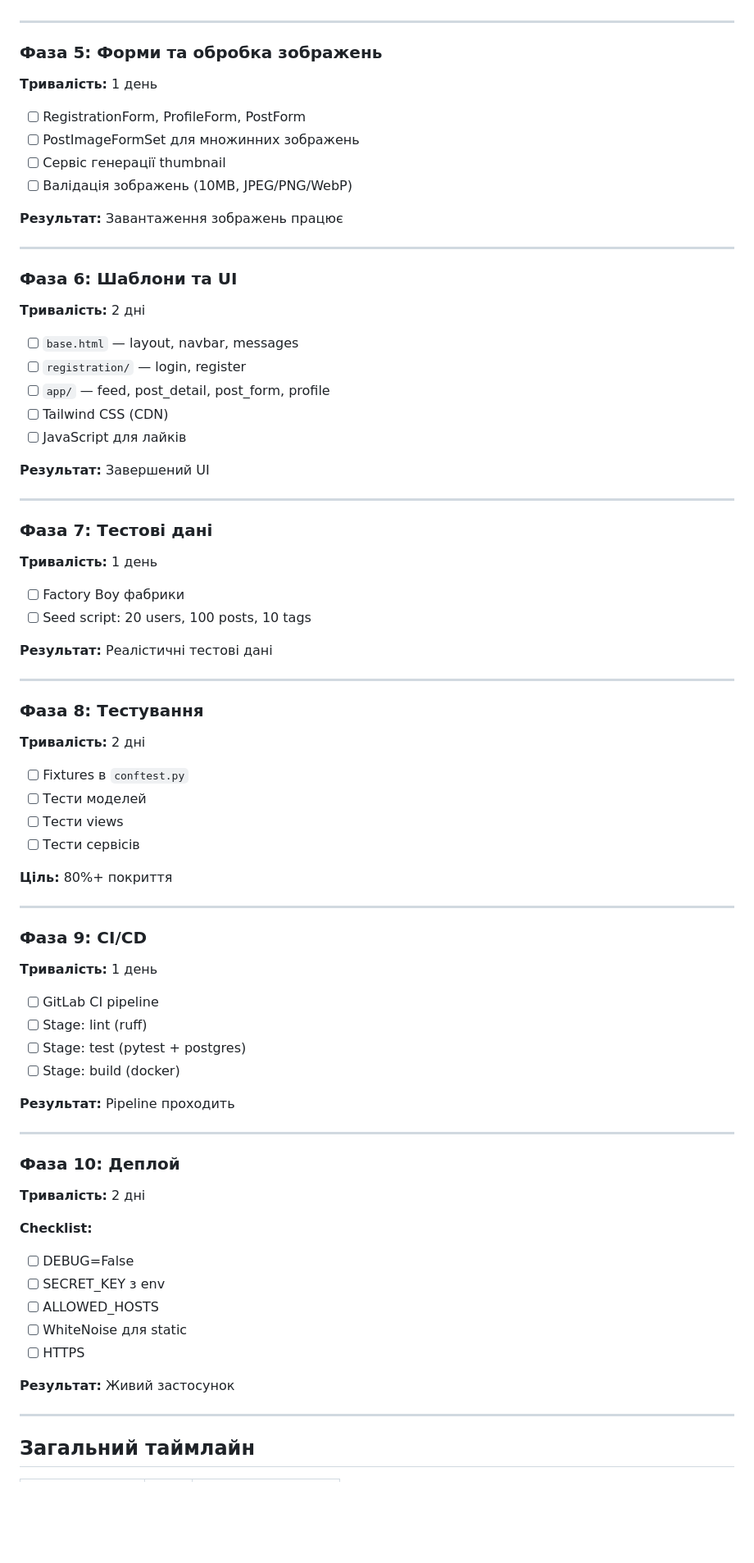
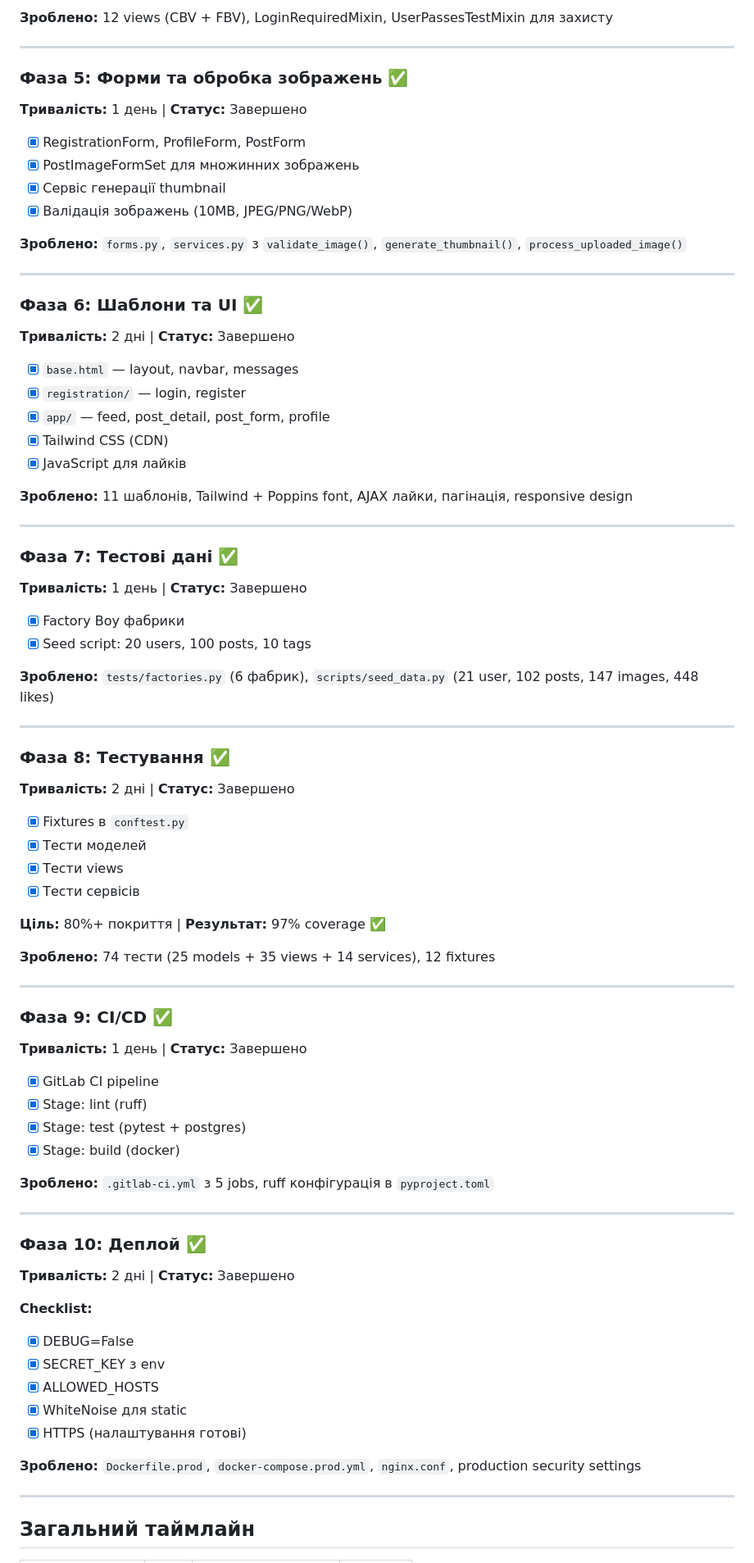
Before and after one commit to alexxxstep/djgramm, a Markdown page: docs/TASK12_PLAN.md, the part around one of its changes. Shown at 82% size. GitHub-like rendering; blank space fills up the shorter version.

```diff
--- a/docs/TASK12_PLAN.md
+++ b/docs/TASK12_PLAN.md
@@ -107,76 +109,80 @@ djgramm/
+**Зроблено:** 12 views (CBV + FBV), LoginRequiredMixin, UserPassesTestMixin для захисту
 
 ---
 
-### Фаза 5: Форми та обробка зображень
-**Тривалість:** 1 день
+### Фаза 5: Форми та обробка зображень ✅
+**Тривалість:** 1 день | **Статус:** Завершено
 
-- [ ] RegistrationForm, ProfileForm, PostForm
-- [ ] PostImageFormSet для множинних зображень
-- [ ] Сервіс генерації thumbnail
-- [ ] Валідація зображень (10MB, JPEG/PNG/WebP)
+- [x] RegistrationForm, ProfileForm, PostForm
+- [x] PostImageFormSet для множинних зображень
+- [x] Сервіс генерації thumbnail
+- [x] Валідація зображень (10MB, JPEG/PNG/WebP)
 
-**Результат:** Завантаження зображень працює
+**Зроблено:** `forms.py`, `services.py` з `validate_image()`, `generate_thumbnail()`, `process_uploaded_image()`
 
 ---
 
-### Фаза 6: Шаблони та UI
-**Тривалість:** 2 дні
+### Фаза 6: Шаблони та UI ✅
+**Тривалість:** 2 дні | **Статус:** Завершено
 
-- [ ] `base.html` — layout, navbar, messages
-- [ ] `registration/` — login, register
-- [ ] `app/` — feed, post_detail, post_form, profile
-- [ ] Tailwind CSS (CDN)
-- [ ] JavaScript для лайків
+- [x] `base.html` — layout, navbar, messages
+- [x] `registration/` — login, register
+- [x] `app/` — feed, post_detail, post_form, profile
+- [x] Tailwind CSS (CDN)
+- [x] JavaScript для лайків
 
-**Результат:** Завершений UI
+**Зроблено:** 11 шаблонів, Tailwind + Poppins font, AJAX лайки, пагінація, responsive design
 
 ---
 
-### Фаза 7: Тестові дані
-**Тривалість:** 1 день
+### Фаза 7: Тестові дані ✅
+**Тривалість:** 1 день | **Статус:** Завершено
 
-- [ ] Factory Boy фабрики
-- [ ] Seed script: 20 users, 100 posts, 10 tags
+- [x] Factory Boy фабрики
+- [x] Seed script: 20 users, 100 posts, 10 tags
 
-**Результат:** Реалістичні тестові дані
+**Зроблено:** `tests/factories.py` (6 фабрик), `scripts/seed_data.py` (21 user, 102 posts, 147 images, 448 likes)
 
 ---
 
-### Фаза 8: Тестування
-**Тривалість:** 2 дні
+### Фаза 8: Тестування ✅
+**Тривалість:** 2 дні | **Статус:** Завершено
 
-- [ ] Fixtures в `conftest.py`
-- [ ] Тести моделей
-- [ ] Тести views
-- [ ] Тести сервісів
+- [x] Fixtures в `conftest.py`
+- [x] Тести моделей
+- [x] Тести views
+- [x] Тести сервісів
 
-**Ціль:** 80%+ покриття
+**Ціль:** 80%+ покриття | **Результат:** 97% coverage ✅
+
+**Зроблено:** 74 тести (25 models + 35 views + 14 services), 12 fixtures
 
 ---
 
-### Фаза 9: CI/CD
-**Тривалість:** 1 день
+### Фаза 9: CI/CD ✅
+**Тривалість:** 1 день | **Статус:** Завершено
 
-- [ ] GitLab CI pipeline
-- [ ] Stage: lint (ruff)
-- [ ] Stage: test (pytest + postgres)
-- [ ] Stage: build (docker)
+- [x] GitLab CI pipeline
+- [x] Stage: lint (ruff)
+- [x] Stage: test (pytest + postgres)
+- [x] Stage: build (docker)
 
-**Результат:** Pipeline проходить
+**Зроблено:** `.gitlab-ci.yml` з 5 jobs, ruff конфігурація в `pyproject.toml`
 
 ---
 
-### Фаза 10: Деплой
-**Тривалість:** 2 дні
+### Фаза 10: Деплой ✅
+**Тривалість:** 2 дні | **Статус:** Завершено
 
 **Checklist:**
-- [ ] DEBUG=False
-- [ ] SECRET_KEY з env
-- [ ] ALLOWED_HOSTS
-- [ ] WhiteNoise для static
-- [ ] HTTPS
 
-**Результат:** Живий застосунок
+- [x] DEBUG=False
+- [x] SECRET_KEY з env
+- [x] ALLOWED_HOSTS
+- [x] WhiteNoise для static
+- [x] HTTPS (налаштування готові)
+
+**Зроблено:** `Dockerfile.prod`, `docker-compose.prod.yml`, `nginx.conf`, production security settings
 
 ---
 
```
Also changed, not shown: other parts of docs/TASK12_PLAN.md (+88 -67 lines), README.md (+5 -0 lines).
